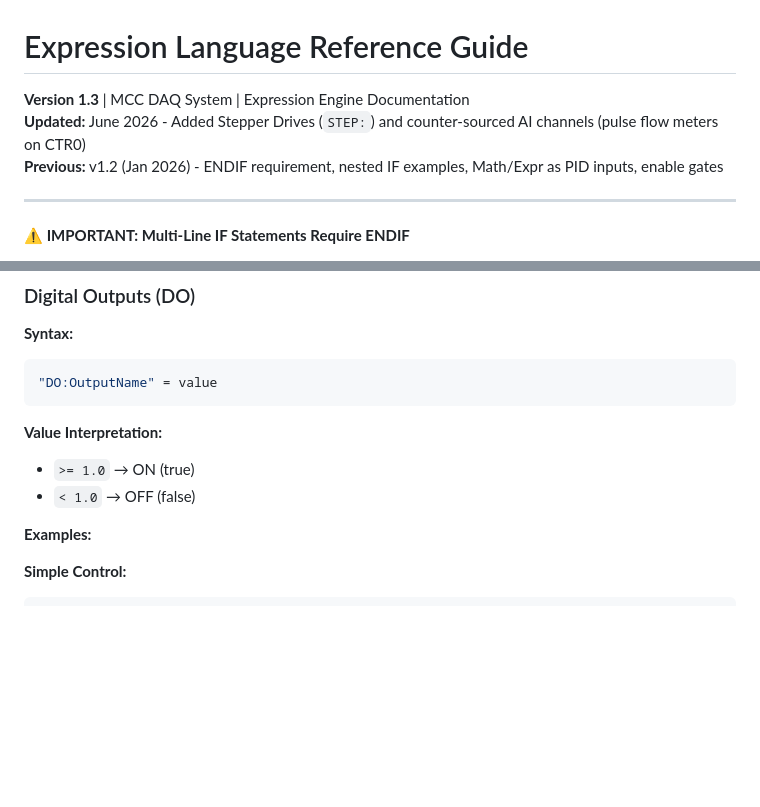
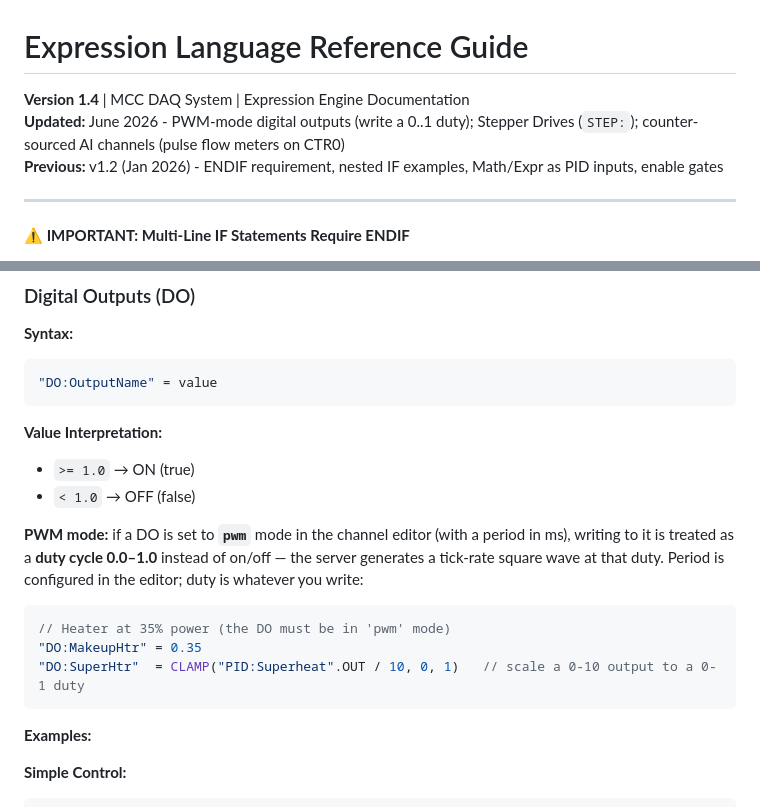
Before and after one commit to rbkeensys/Web_MCC-Daq_w_Checklist, a Markdown page: web/EXPRESSION_REFERENCE.md, 2 parts joined by grey strips. GitHub-like rendering; blank space fills up the shorter version.

Commit message:
EXPRESSION_REFERENCE v1.4: document PWM-mode digital outputs
Note that writing to a 'pwm'-mode DO sets a 0..1 duty cycle (period in
the channel editor), with a heater-power example.

Co-Authored-By: Claude Opus 4.8 <noreply@anthropic.com>

````diff
--- a/web/EXPRESSION_REFERENCE.md
+++ b/web/EXPRESSION_REFERENCE.md
@@ -1,7 +1,7 @@
 # Expression Language Reference Guide
 
-**Version 1.3** | MCC DAQ System | Expression Engine Documentation
-**Updated:** June 2026 - Added Stepper Drives (`STEP:`) and counter-sourced AI channels (pulse flow meters on CTR0)
+**Version 1.4** | MCC DAQ System | Expression Engine Documentation
+**Updated:** June 2026 - PWM-mode digital outputs (write a 0..1 duty); Stepper Drives (`STEP:`); counter-sourced AI channels (pulse flow meters on CTR0)
 **Previous:** v1.2 (Jan 2026) - ENDIF requirement, nested IF examples, Math/Expr as PID inputs, enable gates
 
 ---
@@ -949,6 +949,13 @@ Expressions can directly control hardware outputs using assignment syntax.
 - `>= 1.0` → ON (true)
 - `< 1.0` → OFF (false)
 
+**PWM mode:** if a DO is set to **`pwm`** mode in the channel editor (with a period in ms), writing to it is treated as a **duty cycle 0.0–1.0** instead of on/off — the server generates a tick-rate square wave at that duty. Period is configured in the editor; duty is whatever you write:
+```javascript
+// Heater at 35% power (the DO must be in 'pwm' mode)
+"DO:MakeupHtr" = 0.35
+"DO:SuperHtr"  = CLAMP("PID:Superheat".OUT / 10, 0, 1)   // scale a 0-10 output to a 0-1 duty
+```
+
 **Examples:**
 
 **Simple Control:**
````
